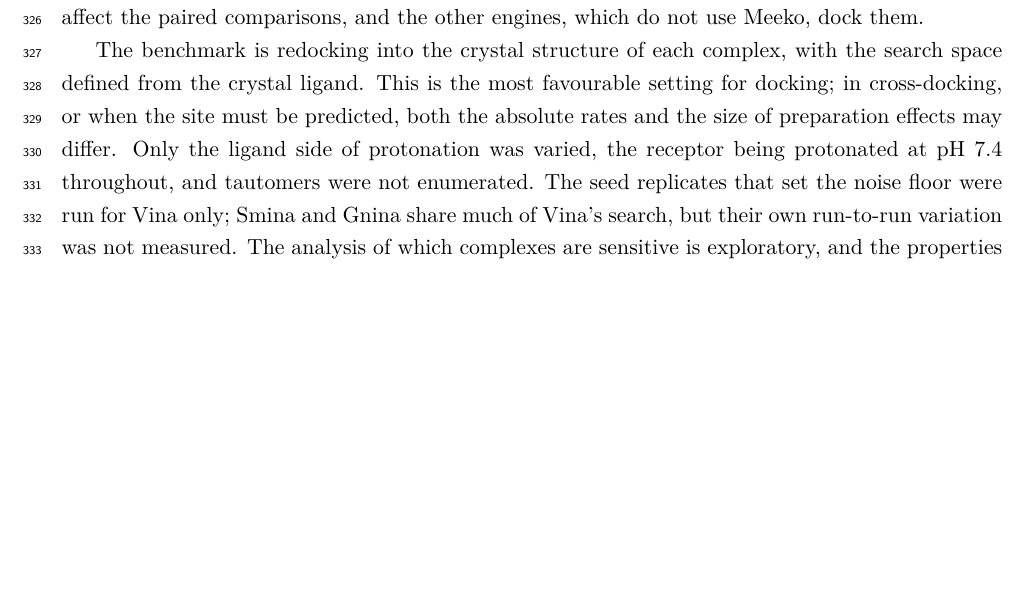
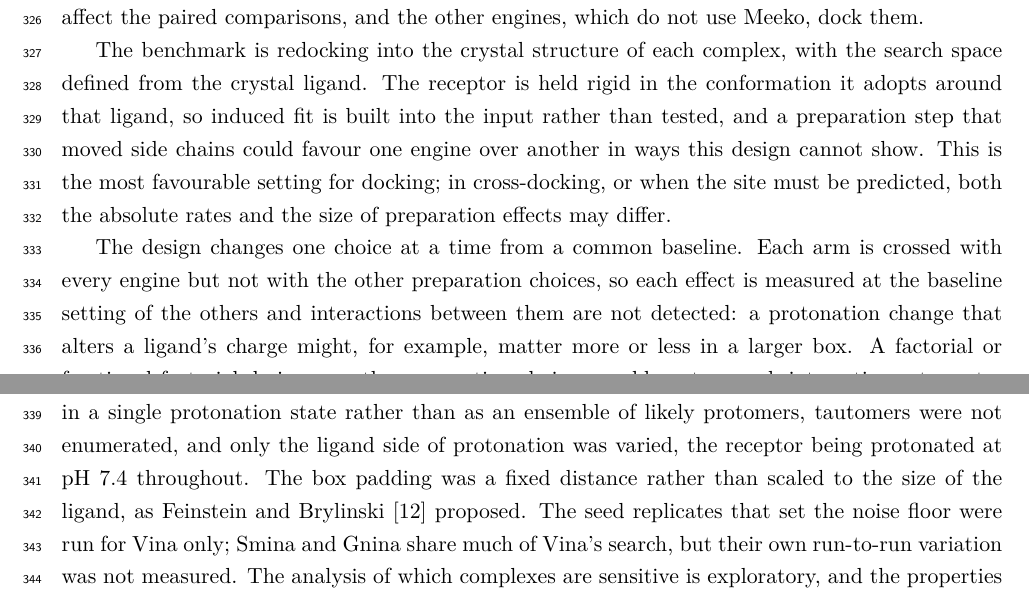
Before and after one commit to David-Alobo/DockPrepBench, a LaTeX paper (paper/main.tex, which reads paper/sections/discussion.tex): part of page 12 of 15 before the commit and two parts of pages 12 and 13 of 16 after it, the two joined at a grey line, cut so that both start at the same text, the shorter picture padded with empty space. Compiled offline with pdfLaTeX.

Commit message:
Paper: limitations of the one-factor design, rigid receptor and fixed settings

```diff
--- a/paper/sections/discussion.tex
+++ b/paper/sections/discussion.tex
@@ -59,11 +59,25 @@ cutoff); they fail in the baseline and in each arm alike, so they barely affect
 comparisons, and the other engines, which do not use Meeko, dock them.
 
 The benchmark is redocking into the crystal structure of each complex, with the search
-space defined from the crystal ligand. This is the most favourable setting for docking;
-in cross-docking, or when the site must be predicted, both the absolute rates and the
-size of preparation effects may differ. Only the ligand side of protonation was varied,
-the receptor being protonated at pH 7.4 throughout, and tautomers were not enumerated. The
-seed replicates that set the noise floor were run for Vina only; Smina and Gnina share
+space defined from the crystal ligand. The receptor is held rigid in the conformation it
+adopts around that ligand, so induced fit is built into the input rather than tested, and
+a preparation step that moved side chains could favour one engine over another in ways
+this design cannot show. This is the most favourable setting for docking; in
+cross-docking, or when the site must be predicted, both the absolute rates and the size of
+preparation effects may differ.
+
+The design changes one choice at a time from a common baseline. Each arm is crossed with
+every engine but not with the other preparation choices, so each effect is measured at the
+baseline setting of the others and interactions between them are not detected: a
+protonation change that alters a ligand's charge might, for example, matter more or less
+in a larger box. A factorial or fractional factorial design over the preparation choices
+would capture such interactions at greater computational cost. Each choice was also
+tested at a few fixed settings. Ligands were docked in a single protonation state rather
+than as an ensemble of likely protomers, tautomers were not enumerated, and only the
+ligand side of protonation was varied, the receptor being protonated at pH 7.4
+throughout. The box padding was a fixed distance rather than scaled to the size of the
+ligand, as \citet{feinstein2015boxsize} proposed. The seed replicates that set the noise
+floor were run for Vina only; Smina and Gnina share
 much of Vina's search, but their own run-to-run variation was not measured. The analysis
 of which complexes are sensitive is exploratory, and the properties tested explained
 little of the variation. Results cover four engines and one dataset.
```
